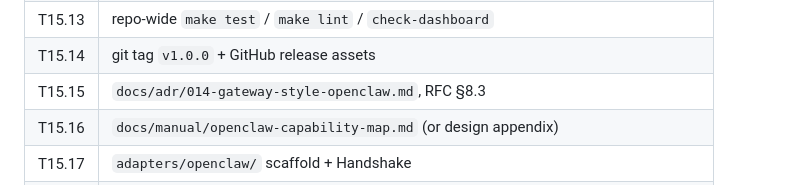
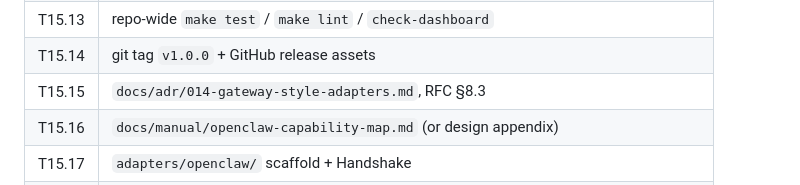
Before and after one commit to agentgavel/agentgavel, a Markdown page: docs/plans/E15-v10-public-process.md, the part around the change. Rendered like a GitHub page.

Commit message:
docs: point T15.15 file-touch map at renamed ADR 014

```diff
--- a/docs/plans/E15-v10-public-process.md
+++ b/docs/plans/E15-v10-public-process.md
@@ -56,7 +56,7 @@ fidelity: executable
 | T15.12 | `docs/manual/v1.0-smoke.md` |
 | T15.13 | repo-wide `make test` / `make lint` / `check-dashboard` |
 | T15.14 | git tag `v1.0.0` + GitHub release assets |
-| T15.15 | `docs/adr/014-gateway-style-openclaw.md`, RFC §8.3 |
+| T15.15 | `docs/adr/014-gateway-style-adapters.md`, RFC §8.3 |
 | T15.16 | `docs/manual/openclaw-capability-map.md` (or design appendix) |
 | T15.17 | `adapters/openclaw/` scaffold + Handshake |
 | T15.18 | OpenClaw `ResolveApproval` / exec-approval mapping |
```
